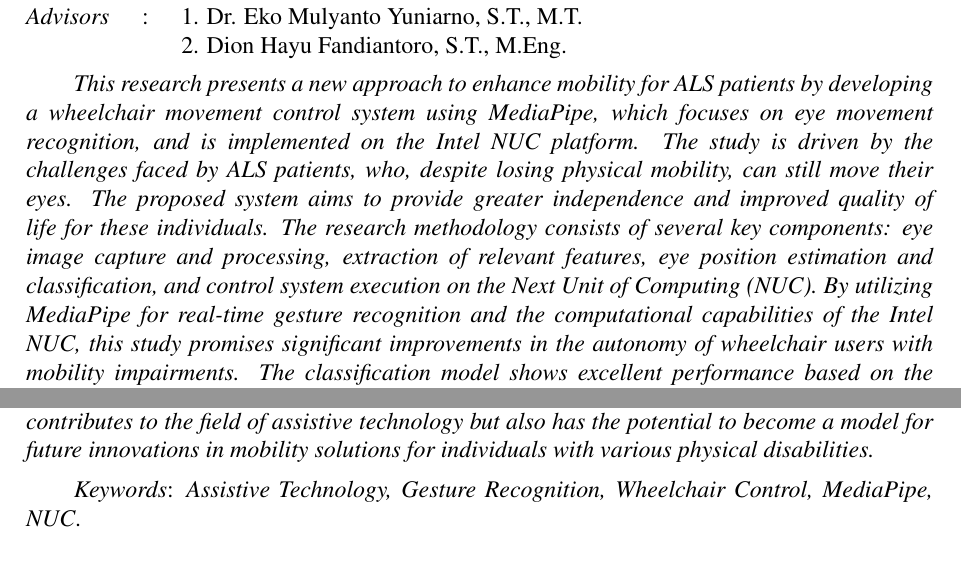
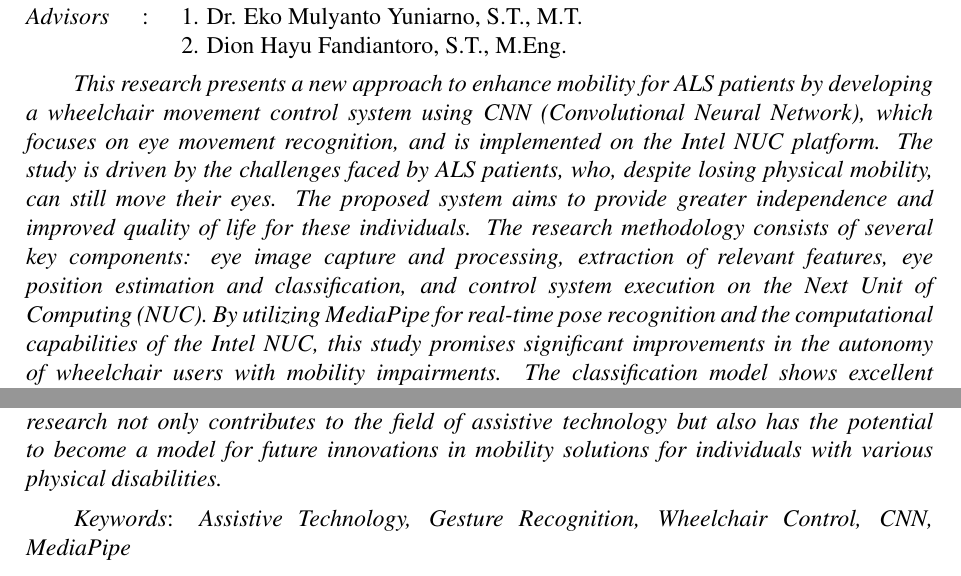
Before and after one commit to evanreynald/Buku-TA, a LaTeX thesis (main.tex, which reads abstrak/abstrak-en.tex): two parts of page 16 of 91, joined at a grey line, cut so that both start at the same text. Compiled offline with pdfLaTeX.

Commit message:
update content

```diff
--- a/abstrak/abstrak-en.tex
+++ b/abstrak/abstrak-en.tex
@@ -22,7 +22,7 @@
 \endgroup
 
 % Ubah paragraf berikut dengan abstrak dari tugas akhir dalam Bahasa Inggris
-\emph{This research presents a new approach to enhance mobility for ALS patients by developing a wheelchair movement control system using MediaPipe, which focuses on eye movement recognition, and is implemented on the Intel NUC platform. The study is driven by the challenges faced by ALS patients, who, despite losing physical mobility, can still move their eyes. The proposed system aims to provide greater independence and improved quality of life for these individuals. The research methodology consists of several key components: eye image capture and processing, extraction of relevant features, eye position estimation and classification, and control system execution on the Next Unit of Computing (NUC). By utilizing MediaPipe for real-time gesture recognition and the computational capabilities of the Intel NUC, this study promises significant improvements in the autonomy of wheelchair users with mobility impairments. The classification model shows excellent performance based on the evaluation results of the confusion matrix, with accuracy, precision, recall, and F-1 score of 100\%. The model's performance remains stable at distances of 30 to 90 cm, with the highest accuracy at 30 and 50 cm (100\%) and under various lighting levels, with the highest accuracy at 131 Lux (100\%). The system maintains stable FPS on both a laptop and Intel NUC, showing better performance on the laptop. The average motor response time for the "Right," "Left," and "Reverse" commands is under 0.25 seconds, while for the "Forward" and "Stop" commands, it is about 0.43 seconds. The wheelchair motor shows consistent output time for each command class, with the lowest standard deviation on the "Forward" command (0.117), indicating the system's reliability in providing stable and consistent responses. This research not only contributes to the field of assistive technology but also has the potential to become a model for future innovations in mobility solutions for individuals with various physical disabilities.}
+\emph{This research presents a new approach to enhance mobility for ALS patients by developing a wheelchair movement control system using CNN (Convolutional Neural Network), which focuses on eye movement recognition, and is implemented on the Intel NUC platform. The study is driven by the challenges faced by ALS patients, who, despite losing physical mobility, can still move their eyes. The proposed system aims to provide greater independence and improved quality of life for these individuals. The research methodology consists of several key components: eye image capture and processing, extraction of relevant features, eye position estimation and classification, and control system execution on the Next Unit of Computing (NUC). By utilizing MediaPipe for real-time pose recognition and the computational capabilities of the Intel NUC, this study promises significant improvements in the autonomy of wheelchair users with mobility impairments. The classification model shows excellent performance based on the evaluation results of the confusion matrix, with accuracy, precision, recall, and F-1 score of 100\%. The model's performance remains stable at distances of 30 to 90 cm, with the highest accuracy at 30 and 50 cm (100\%) and under various lighting levels, with the highest accuracy at 131 Lux (100\%). The system maintains stable FPS on both a laptop and Intel NUC, showing better performance on the laptop. The average motor response time for the "Right," "Left," and "Reverse" commands is under 0.25 seconds, while for the "Forward" and "Stop" commands, it is about 0.43 seconds. The wheelchair motor shows consistent output time for each command class, with the lowest standard deviation on the "Forward" command (0.117), indicating the system's reliability in providing stable and consistent responses. This research not only contributes to the field of assistive technology but also has the potential to become a model for future innovations in mobility solutions for individuals with various physical disabilities.}
 
 % Ubah kata-kata berikut dengan kata kunci dari tugas akhir dalam Bahasa Inggris
-\emph{Keywords}: \emph{Assistive Technology, Gesture Recognition, Wheelchair Control, MediaPipe, NUC}.
+\emph{Keywords}: \emph{Assistive Technology, Gesture Recognition, Wheelchair Control, CNN, MediaPipe}
```
Also changed, not shown: abstrak/abstrak-id.tex (+2 -2 lines).
